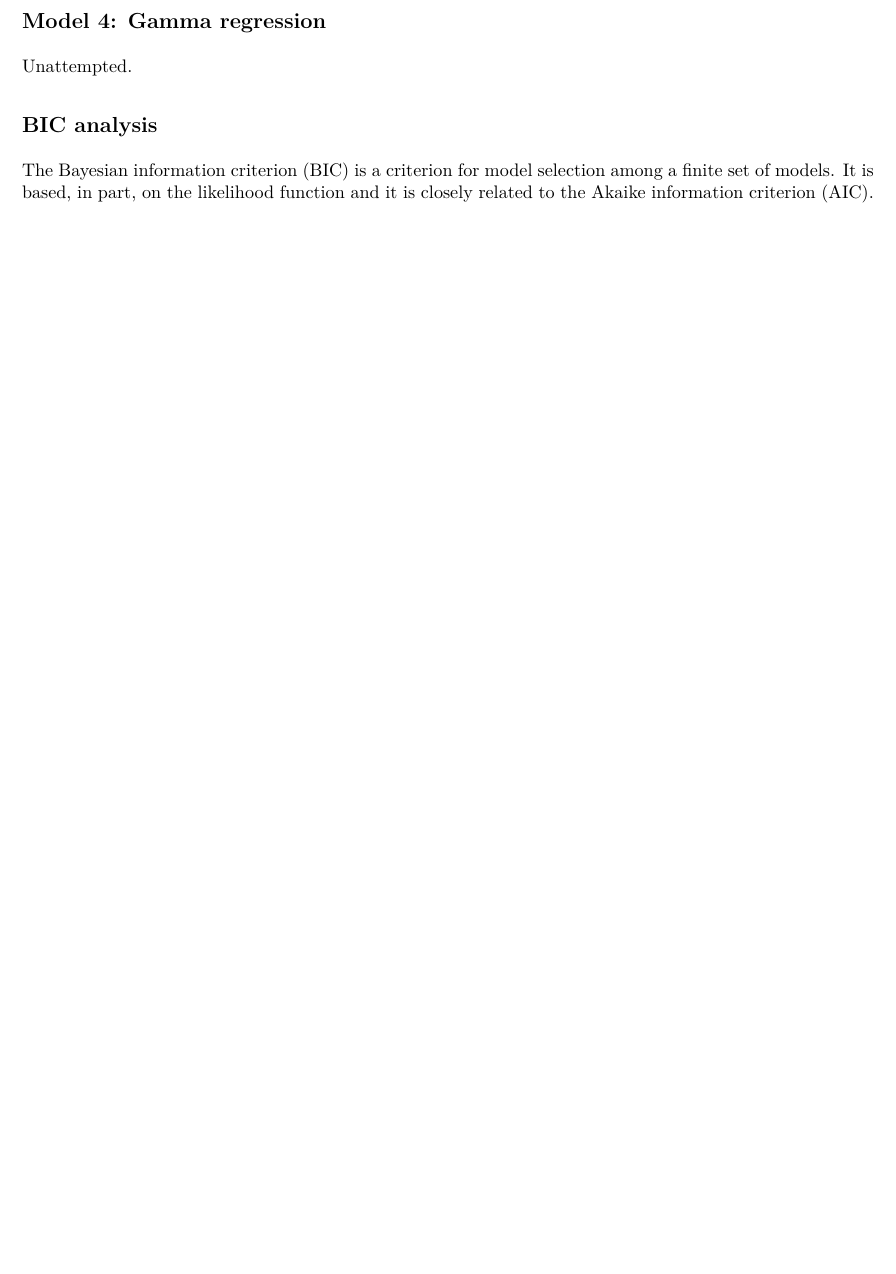
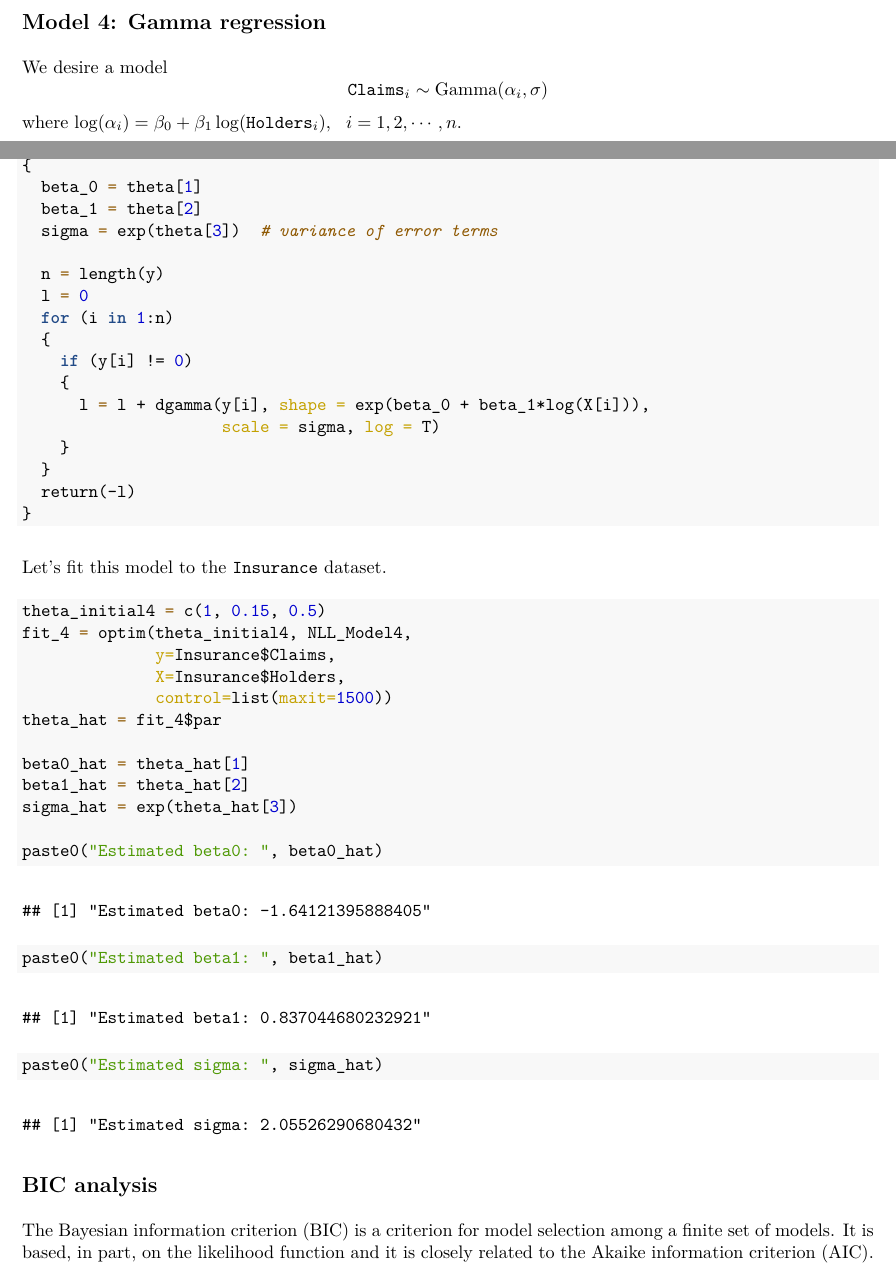
Before and after one commit to amondalgit/prob-stat-22-project, an R Markdown document (Assignment_2/code/Problem-4.Rmd): part of page 4 of 6 before the commit and two parts of pages 4 and 5 of 7 after it, the two joined at a grey line, cut so that both start at the same text, the shorter picture padded with empty space. The pictures show the output file Assignment_2/code/Problem-4.pdf that the author committed with the source.

Commit message:
Updated code scripts for Problem 4.

````diff
--- a/Assignment_2/code/Problem-4.Rmd
+++ b/Assignment_2/code/Problem-4.Rmd
@@ -142,7 +147,47 @@ paste0("Estimated sigma: ", sigma_hat)
 
 ## Model 4: Gamma regression
 
-Unattempted.
+We desire a model $$\texttt{Claims}_i\sim \text{Gamma}(\alpha_i,\sigma)$$ where $\log(\alpha_i) = \beta_0 + \beta_1 \log(\texttt{Holders}_i), ~~i=1, 2, \cdots, n$.
+
+```{r}
+NLL_Model4 <- function(theta, y, X)
+{
+  beta_0 = theta[1]
+  beta_1 = theta[2]
+  sigma = exp(theta[3])  # variance of error terms
+
+  n = length(y)
+  l = 0
+  for (i in 1:n)
+  {
+    if (y[i] != 0)
+    {
+      l = l + dgamma(y[i], shape = exp(beta_0 + beta_1*log(X[i])),
+                     scale = sigma, log = T)
+    }
+  }
+  return(-l)
+}
+```
+
+Let's fit this model to the `Insurance` dataset.
+
+```{r}
+theta_initial4 = c(1, 0.15, 0.5)
+fit_4 = optim(theta_initial4, NLL_Model4,
+              y=Insurance$Claims,
+              X=Insurance$Holders,
+              control=list(maxit=1500))
+theta_hat = fit_4$par
+
+beta0_hat = theta_hat[1]
+beta1_hat = theta_hat[2]
+sigma_hat = exp(theta_hat[3])
+
+paste0("Estimated beta0: ", beta0_hat)
+paste0("Estimated beta1: ", beta1_hat)
+paste0("Estimated sigma: ", sigma_hat)
+```
 
 ## BIC analysis
 
````
Also changed, not shown: Assignment_2/code/Problem-4.pdf, Assignment_2/code/Problem-4.Rmd (18 more changed lines).
